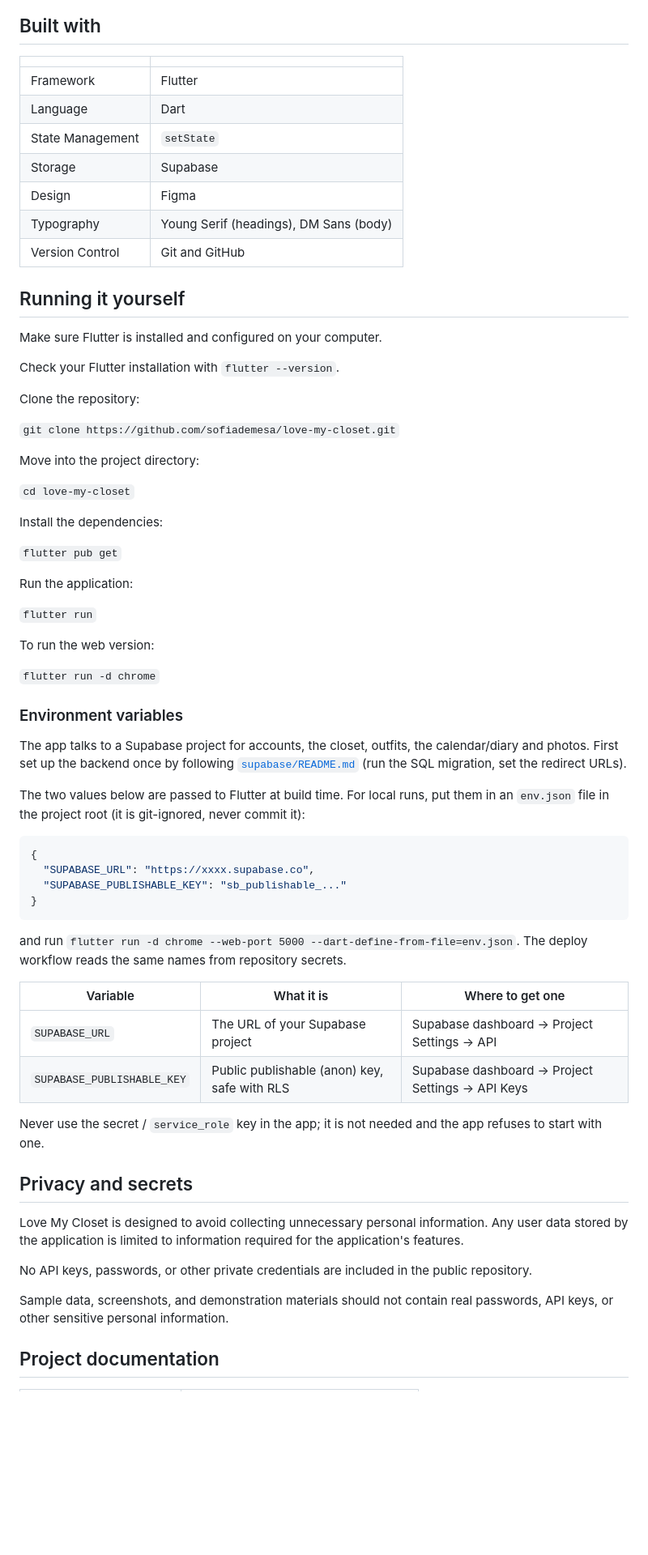
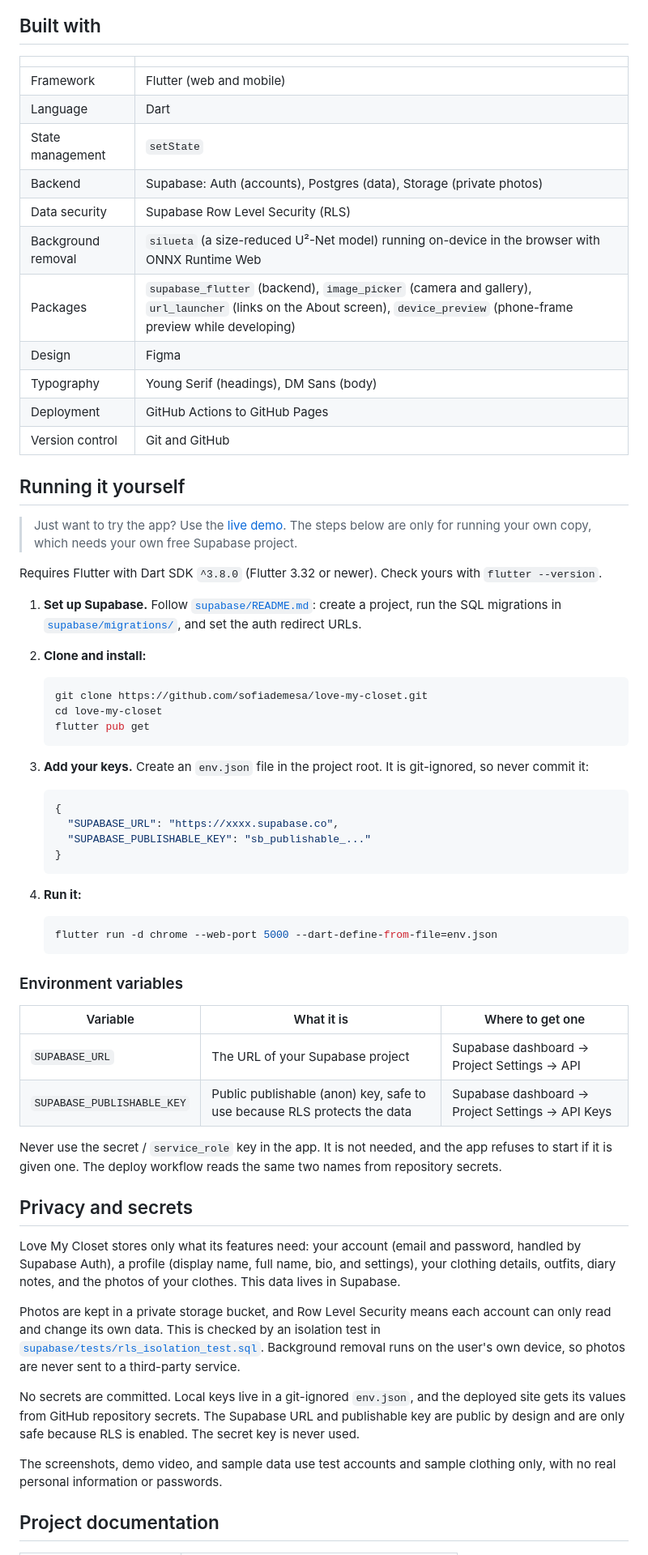
Before and after one commit to sofiademesa/love-my-closet, a Markdown page: README.md, the part around one of its changes. Shown at 81% size. GitHub-like rendering; blank space fills up the shorter version.

````diff
--- a/README.md
+++ b/README.md
@@ -32,78 +68,68 @@ Love My Closet helps users organize and make better use of the clothes they alre
 
 ## Built with
 
-|                  |                                        |
-| ---------------- | -------------------------------------- |
-| Framework        | Flutter                                |
-| Language         | Dart                                   |
-| State Management | `setState`                             |
-| Storage          | Supabase                               |
-| Design           | Figma                                  |
-| Typography       | Young Serif (headings), DM Sans (body) |
-| Version Control  | Git and GitHub                         |
+| | |
+| --- | --- |
+| Framework | Flutter (web and mobile) |
+| Language | Dart |
+| State management | `setState` |
+| Backend | Supabase: Auth (accounts), Postgres (data), Storage (private photos) |
+| Data security | Supabase Row Level Security (RLS) |
+| Background removal | `silueta` (a size-reduced U²-Net model) running on-device in the browser with ONNX Runtime Web |
+| Packages | `supabase_flutter` (backend), `image_picker` (camera and gallery), `url_launcher` (links on the About screen), `device_preview` (phone-frame preview while developing) |
+| Design | Figma |
+| Typography | Young Serif (headings), DM Sans (body) |
+| Deployment | GitHub Actions to GitHub Pages |
+| Version control | Git and GitHub |
 
 ## Running it yourself
 
-Make sure Flutter is installed and configured on your computer.
+> Just want to try the app? Use the [live demo](https://sofiademesa.github.io/love-my-closet/). The steps below are only for running your own copy, which needs your own free Supabase project.
 
-Check your Flutter installation with `flutter --version`.
+Requires Flutter with Dart SDK `^3.8.0` (Flutter 3.32 or newer). Check yours with `flutter --version`.
 
-Clone the repository:
+1. **Set up Supabase.** Follow [`supabase/README.md`](supabase/README.md): create a project, run the SQL migrations in [`supabase/migrations/`](supabase/migrations/), and set the auth redirect URLs.
+2. **Clone and install:**
 
-`git clone https://github.com/sofiademesa/love-my-closet.git`
+   ```bash
+   git clone https://github.com/sofiademesa/love-my-closet.git
+   cd love-my-closet
+   flutter pub get
+   ```
 
-Move into the project directory:
+3. **Add your keys.** Create an `env.json` file in the project root. It is git-ignored, so never commit it:
 
-`cd love-my-closet`
+   ```json
+   {
+     "SUPABASE_URL": "https://xxxx.supabase.co",
+     "SUPABASE_PUBLISHABLE_KEY": "sb_publishable_..."
+   }
+   ```
 
-Install the dependencies:
+4. **Run it:**
 
-`flutter pub get`
-
-Run the application:
-
-`flutter run`
-
-To run the web version:
-
-`flutter run -d chrome`
+   ```bash
+   flutter run -d chrome --web-port 5000 --dart-define-from-file=env.json
+   ```
 
 ### Environment variables
 
-The app talks to a Supabase project for accounts, the closet, outfits, the
-calendar/diary and photos. First set up the backend once by following
-[`supabase/README.md`](supabase/README.md) (run the SQL migration, set the
-redirect URLs).
+| Variable | What it is | Where to get one |
+| --- | --- | --- |
+| `SUPABASE_URL` | The URL of your Supabase project | Supabase dashboard → Project Settings → API |
+| `SUPABASE_PUBLISHABLE_KEY` | Public publishable (anon) key, safe to use because RLS protects the data | Supabase dashboard → Project Settings → API Keys |
 
-The two values below are passed to Flutter at build time. For local runs, put
-them in an `env.json` file in the project root (it is git-ignored, never commit
-it):
-
-```json
-{
-  "SUPABASE_URL": "https://xxxx.supabase.co",
-  "SUPABASE_PUBLISHABLE_KEY": "sb_publishable_..."
-}
-```
-
-and run `flutter run -d chrome --web-port 5000 --dart-define-from-file=env.json`.
-The deploy workflow reads the same names from repository secrets.
-
-| Variable                   | What it is                                   | Where to get one                                 |
-| -------------------------- | -------------------------------------------- | ------------------------------------------------ |
-| `SUPABASE_URL`             | The URL of your Supabase project             | Supabase dashboard → Project Settings → API      |
-| `SUPABASE_PUBLISHABLE_KEY` | Public publishable (anon) key, safe with RLS | Supabase dashboard → Project Settings → API Keys |
-
-Never use the secret / `service_role` key in the app; it is not needed and
-the app refuses to start with one.
+Never use the secret / `service_role` key in the app. It is not needed, and the app refuses to start if it is given one. The deploy workflow reads the same two names from repository secrets.
 
 ## Privacy and secrets
 
-Love My Closet is designed to avoid collecting unnecessary personal information. Any user data stored by the application is limited to information required for the application's features.
+Love My Closet stores only what its features need: your account (email and password, handled by Supabase Auth), a profile (display name, full name, bio, and settings), your clothing details, outfits, diary notes, and the photos of your clothes. This data lives in Supabase.
 
-No API keys, passwords, or other private credentials are included in the public repository.
+Photos are kept in a private storage bucket, and Row Level Security means each account can only read and change its own data. This is checked by an isolation test in [`supabase/tests/rls_isolation_test.sql`](supabase/tests/rls_isolation_test.sql). Background removal runs on the user's own device, so photos are never sent to a third-party service.
 
-Sample data, screenshots, and demonstration materials should not contain real passwords, API keys, or other sensitive personal information.
+No secrets are committed. Local keys live in a git-ignored `env.json`, and the deployed site gets its values from GitHub repository secrets. The Supabase URL and publishable key are public by design and are only safe because RLS is enabled. The secret key is never used.
+
+The screenshots, demo video, and sample data use test accounts and sample clothing only, with no real personal information or passwords.
 
 ## Project documentation
 
````
Also changed, not shown: other parts of README.md (+74 -50 lines).
